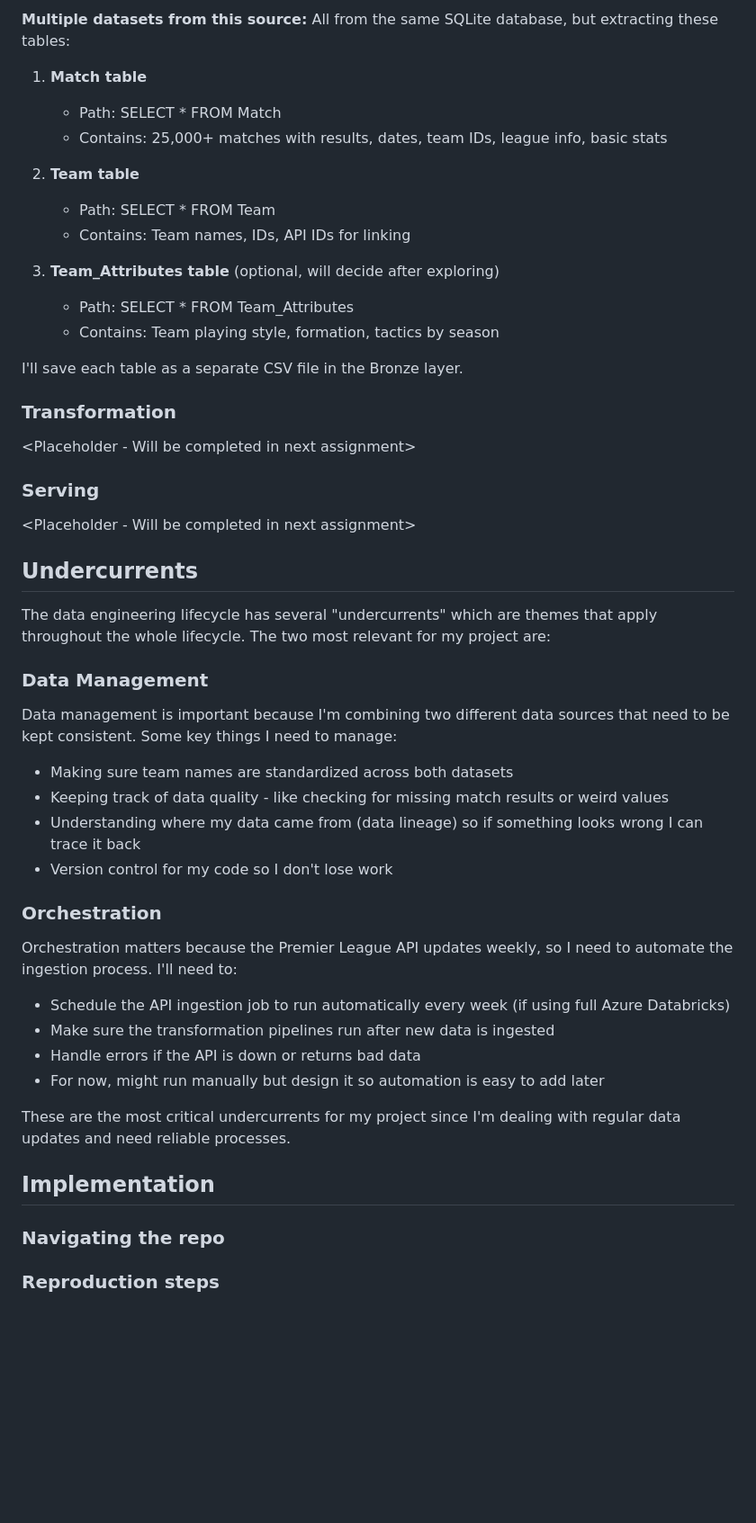
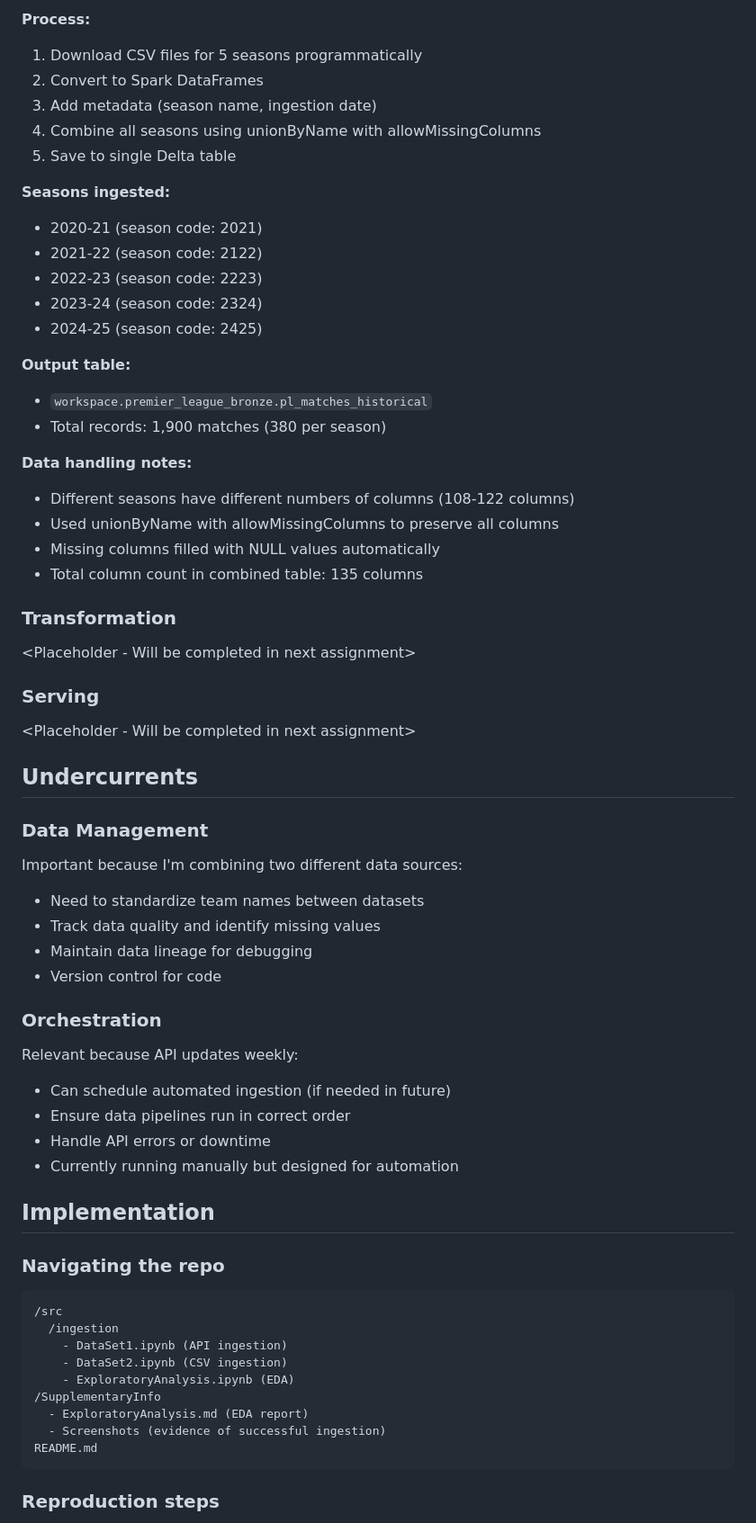
Before and after one commit to Ayanleaideed/premier-league-final-table-predictor, a Markdown page: README.md, the part around one of its changes. Shown at 90% size. Drawn GitHub-style; blank space fills up the shorter version.

````diff
--- a/README.md
+++ b/README.md
@@ -193,50 +144,74 @@ conn = sqlite3.connect('database.sqlite')
 
-**Multiple datasets from this source:**
-All from the same SQLite database, but extracting these tables:
+**Process:**
 
-1. **Match table**
-   - Path: SELECT * FROM Match
-   - Contains: 25,000+ matches with results, dates, team IDs, league info, basic stats
+1. Download CSV files for 5 seasons programmatically
+2. Convert to Spark DataFrames
+3. Add metadata (season name, ingestion date)
+4. Combine all seasons using unionByName with allowMissingColumns
+5. Save to single Delta table
 
-2. **Team table**
-   - Path: SELECT * FROM Team
-   - Contains: Team names, IDs, API IDs for linking
+**Seasons ingested:**
 
-3. **Team_Attributes table** (optional, will decide after exploring)
-   - Path: SELECT * FROM Team_Attributes
-   - Contains: Team playing style, formation, tactics by season
+- 2020-21 (season code: 2021)
+- 2021-22 (season code: 2122)
+- 2022-23 (season code: 2223)
+- 2023-24 (season code: 2324)
+- 2024-25 (season code: 2425)
 
-I'll save each table as a separate CSV file in the Bronze layer.
+**Output table:**
+
+- `workspace.premier_league_bronze.pl_matches_historical`
+- Total records: 1,900 matches (380 per season)
+
+**Data handling notes:**
+
+- Different seasons have different numbers of columns (108-122 columns)
+- Used unionByName with allowMissingColumns to preserve all columns
+- Missing columns filled with NULL values automatically
+- Total column count in combined table: 135 columns
 
 ### Transformation
+
 <Placeholder - Will be completed in next assignment>
 
 ### Serving
+
 <Placeholder - Will be completed in next assignment>
 
 ## Undercurrents
 
-The data engineering lifecycle has several "undercurrents" which are themes that apply throughout the whole lifecycle. The two most relevant for my project are:
+### Data Management
 
-### Data Management
-Data management is important because I'm combining two different data sources that need to be kept consistent. Some key things I need to manage:
-- Making sure team names are standardized across both datasets
-- Keeping track of data quality - like checking for missing match results or weird values
-- Understanding where my data came from (data lineage) so if something looks wrong I can trace it back
-- Version control for my code so I don't lose work
+Important because I'm combining two different data sources:
+
+- Need to standardize team names between datasets
+- Track data quality and identify missing values
+- Maintain data lineage for debugging
+- Version control for code
 
 ### Orchestration
-Orchestration matters because the Premier League API updates weekly, so I need to automate the ingestion process. I'll need to:
-- Schedule the API ingestion job to run automatically every week (if using full Azure Databricks)
-- Make sure the transformation pipelines run after new data is ingested
-- Handle errors if the API is down or returns bad data
-- For now, might run manually but design it so automation is easy to add later
 
-These are the most critical undercurrents for my project since I'm dealing with regular data updates and need reliable processes.
+Relevant because API updates weekly:
+
+- Can schedule automated ingestion (if needed in future)
+- Ensure data pipelines run in correct order
+- Handle API errors or downtime
+- Currently running manually but designed for automation
 
 ## Implementation
 
 ### Navigating the repo
-<This section will be completed as I build out the project>
+
+```
+/src
+  /ingestion
+    - DataSet1.ipynb (API ingestion)
+    - DataSet2.ipynb (CSV ingestion)
+    - ExploratoryAnalysis.ipynb (EDA)
+/SupplementaryInfo
+  - ExploratoryAnalysis.md (EDA report)
+  - Screenshots (evidence of successful ingestion)
+README.md
+```
 
 ### Reproduction steps
````
Also changed, not shown: other parts of README.md (+118 -142 lines).
